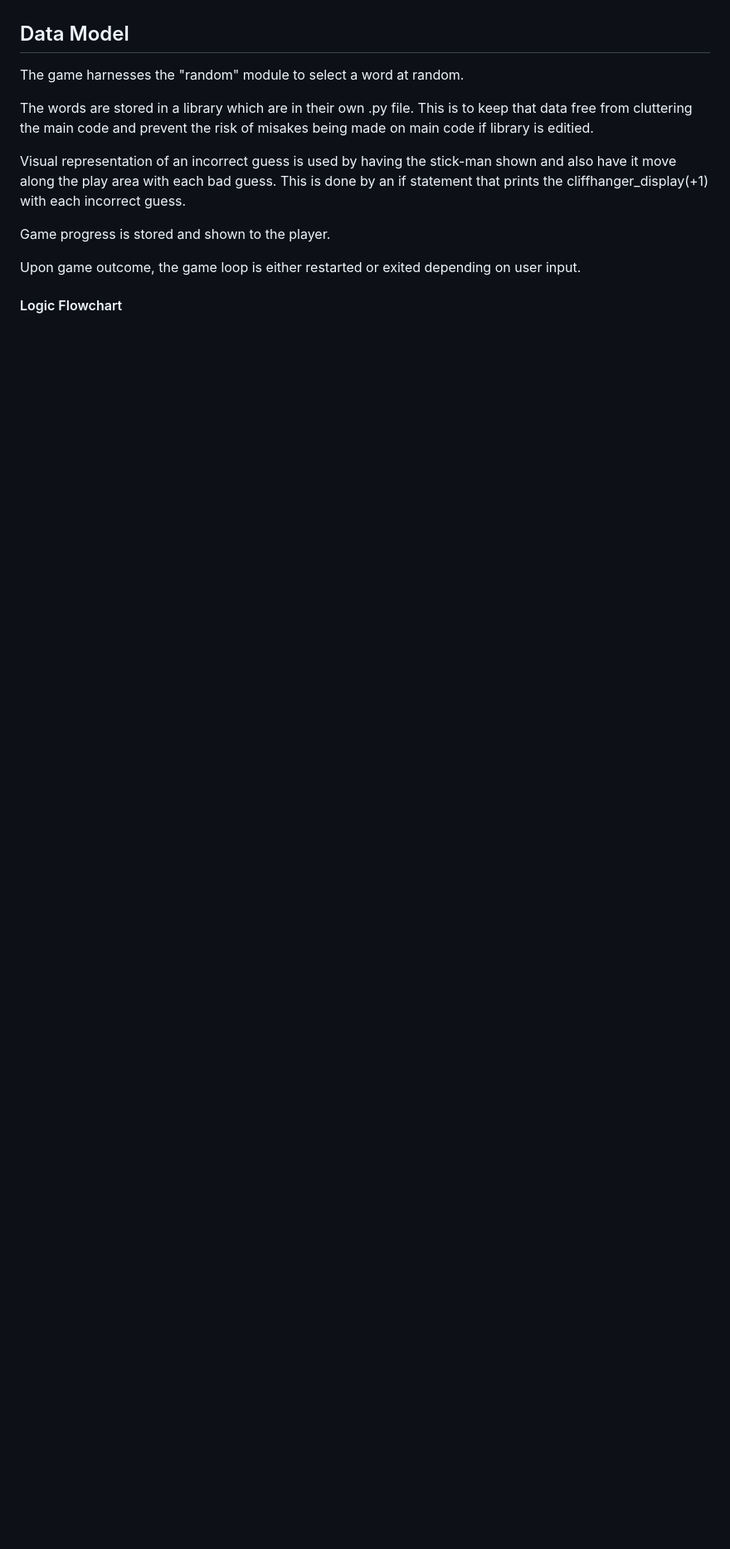
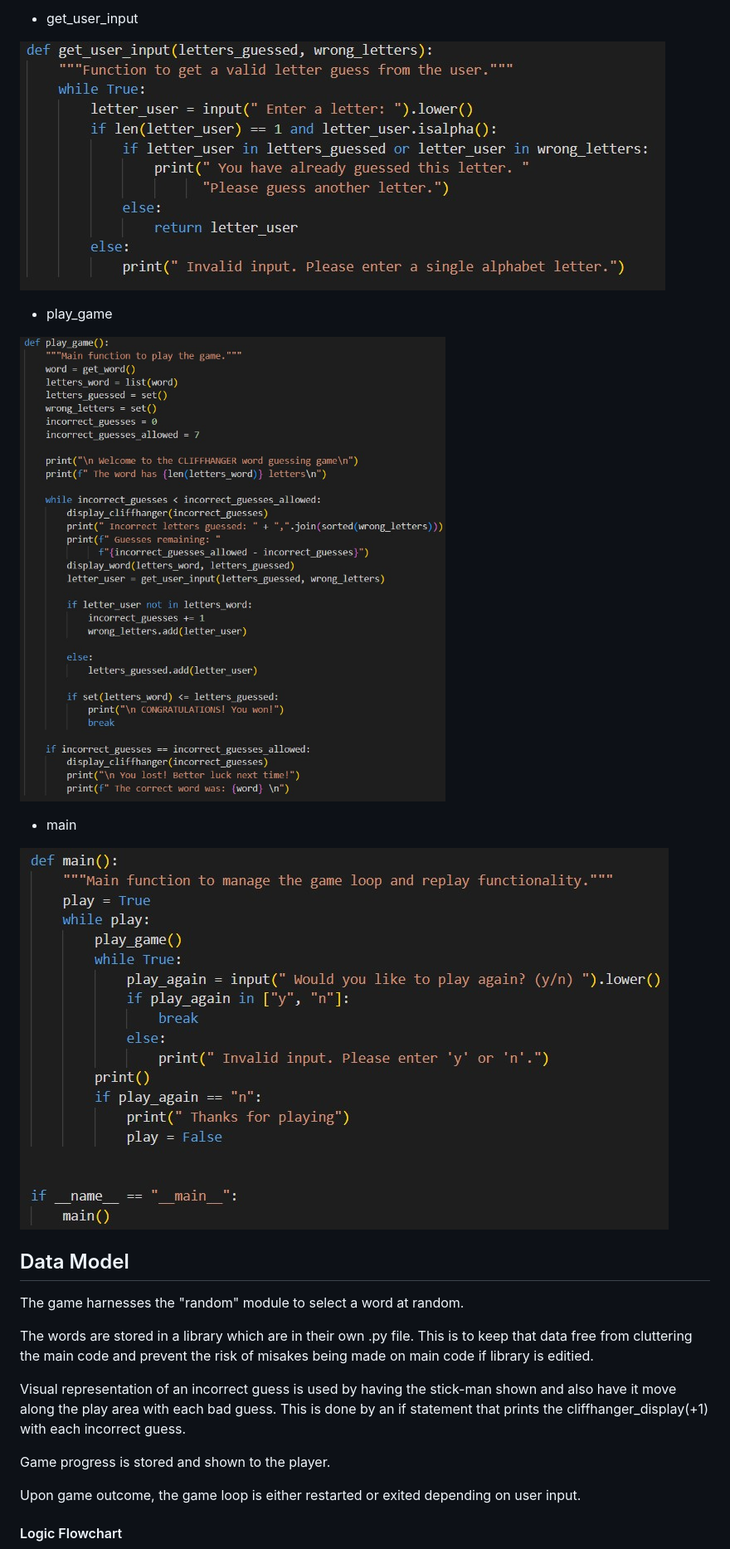
Before and after one commit to cniblock/Cliffhanger, a Markdown page: README.md, the part around the change printed below. Shown: that part at 83% size. Rendered like a GitHub page; blank space fills up the shorter version.

```diff
--- a/README.md
+++ b/README.md
@@ -83,3 +97,15 @@ Allow the player to add words of their own to the library.
+* get_user_input
+
+![Get User Input](images/func-get-user-input.jpg)
+
+* play_game
+
+![Play Game](images/func-play-game.jpg)
+
+* main
+
+![Main](images/func-main.jpg)
+
 ## Data Model
 
 The game harnesses the "random" module to select a word at random.
```
Also changed, not shown: other parts of README.md (+18 -0 lines), images/linter-pass.jpg (added).
